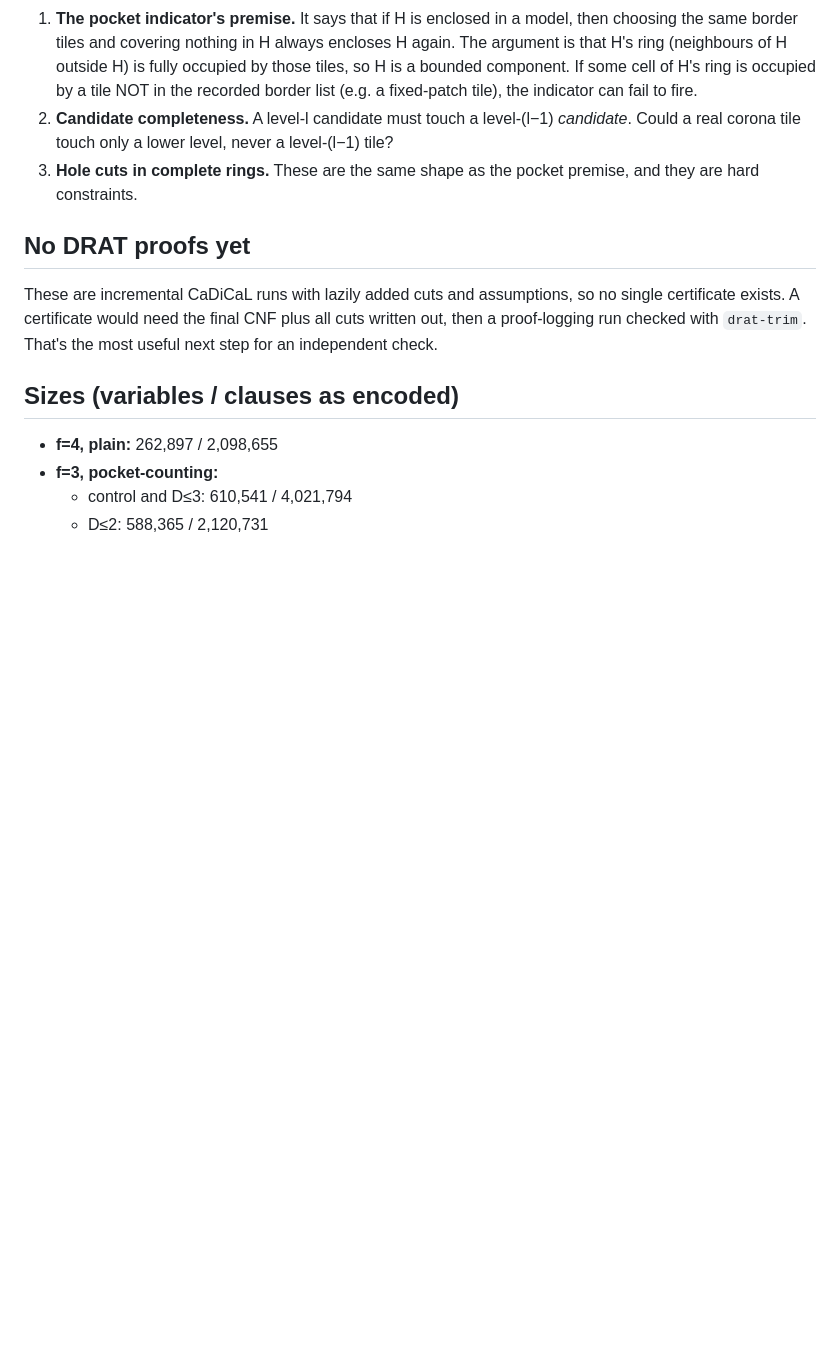
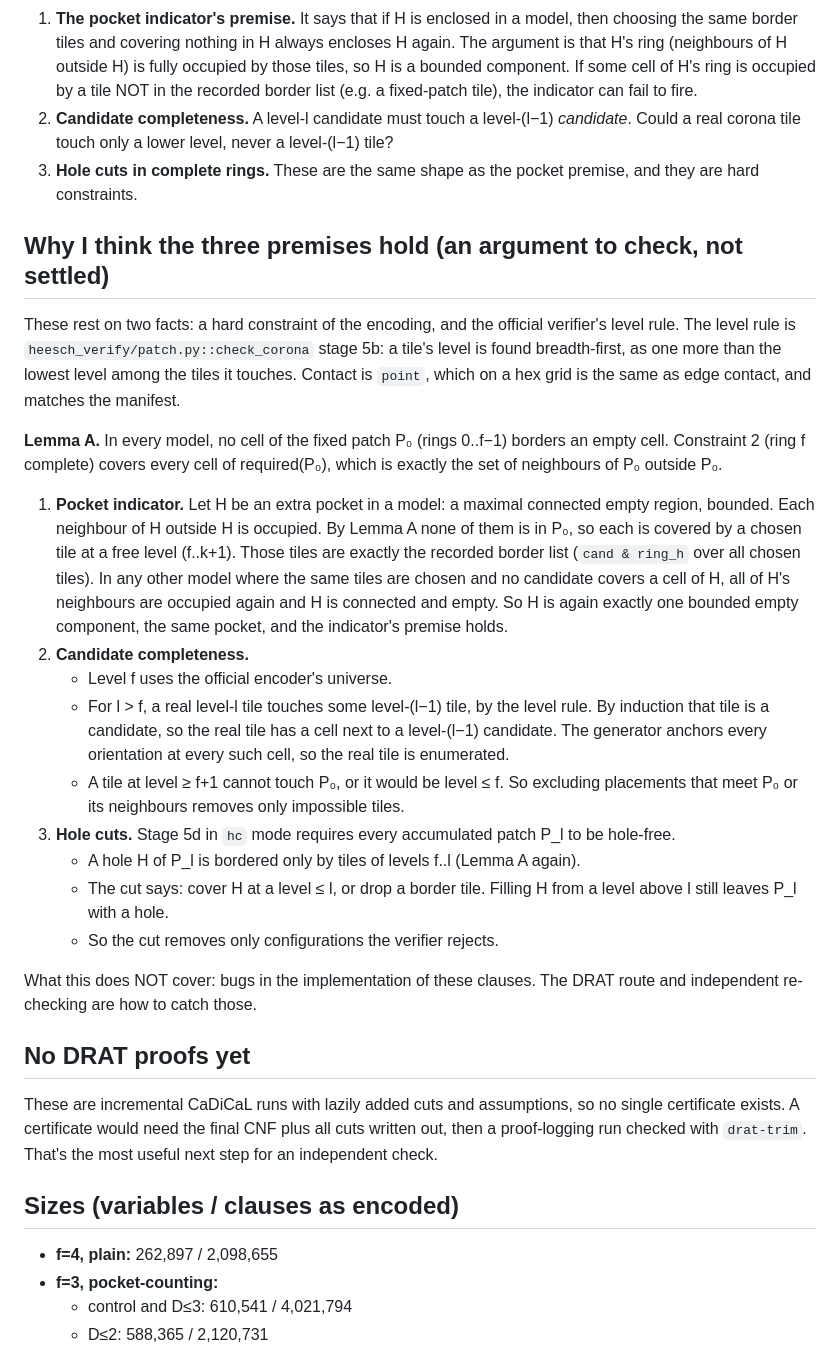
Before and after one commit to kannaka-labs/ghost-signals-quantum-session, a Markdown page: README.md, the part around the change. Rendered like a GitHub page; blank space fills up the shorter version.

Commit message:
docs: the argument for the three premises (to be checked)
Co-Authored-By: Claude Opus 5.5 <noreply@anthropic.com>

```diff
--- a/README.md
+++ b/README.md
@@ -81,6 +81,40 @@ Rings 0..f−1 are fixed; patch P = their union.
 3. **Hole cuts in complete rings.** These are the same shape as the pocket premise, and they are hard
    constraints.
 
+## Why I think the three premises hold (an argument to check, not settled)
+
+These rest on two facts: a hard constraint of the encoding, and the official verifier's level rule.
+The level rule is `heesch_verify/patch.py::check_corona` stage 5b: a tile's level is found breadth-first,
+as one more than the lowest level among the tiles it touches. Contact is `point`, which on a hex grid is
+the same as edge contact, and matches the manifest.
+
+**Lemma A.** In every model, no cell of the fixed patch P₀ (rings 0..f−1) borders an empty cell.
+Constraint 2 (ring f complete) covers every cell of required(P₀), which is exactly the set of
+neighbours of P₀ outside P₀.
+
+1. **Pocket indicator.** Let H be an extra pocket in a model: a maximal connected empty region, bounded.
+   Each neighbour of H outside H is occupied. By Lemma A none of them is in P₀, so each is covered by
+   a chosen tile at a free level (f..k+1). Those tiles are exactly the recorded border list
+   (`cand & ring_h` over all chosen tiles). In any other model where the same tiles are chosen and no
+   candidate covers a cell of H, all of H's neighbours are occupied again and H is connected and
+   empty. So H is again exactly one bounded empty component, the same pocket, and the indicator's
+   premise holds.
+2. **Candidate completeness.**
+   - Level f uses the official encoder's universe.
+   - For l > f, a real level-l tile touches some level-(l−1) tile, by the level rule. By induction that
+     tile is a candidate, so the real tile has a cell next to a level-(l−1) candidate. The generator
+     anchors every orientation at every such cell, so the real tile is enumerated.
+   - A tile at level ≥ f+1 cannot touch P₀, or it would be level ≤ f. So excluding placements that meet
+     P₀ or its neighbours removes only impossible tiles.
+3. **Hole cuts.** Stage 5d in `hc` mode requires every accumulated patch P_l to be hole-free.
+   - A hole H of P_l is bordered only by tiles of levels f..l (Lemma A again).
+   - The cut says: cover H at a level ≤ l, or drop a border tile. Filling H from a level above l still
+     leaves P_l with a hole.
+   - So the cut removes only configurations the verifier rejects.
+
+What this does NOT cover: bugs in the implementation of these clauses. The DRAT route and independent
+re-checking are how to catch those.
+
 ## No DRAT proofs yet
 
 These are incremental CaDiCaL runs with lazily added cuts and assumptions, so no single certificate
```
